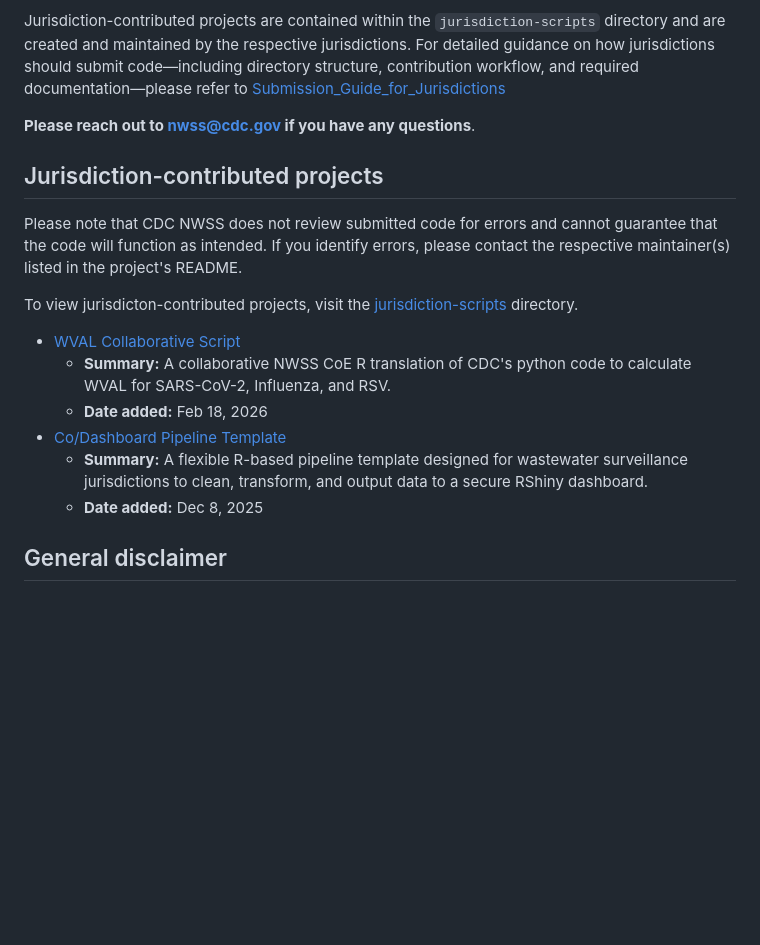
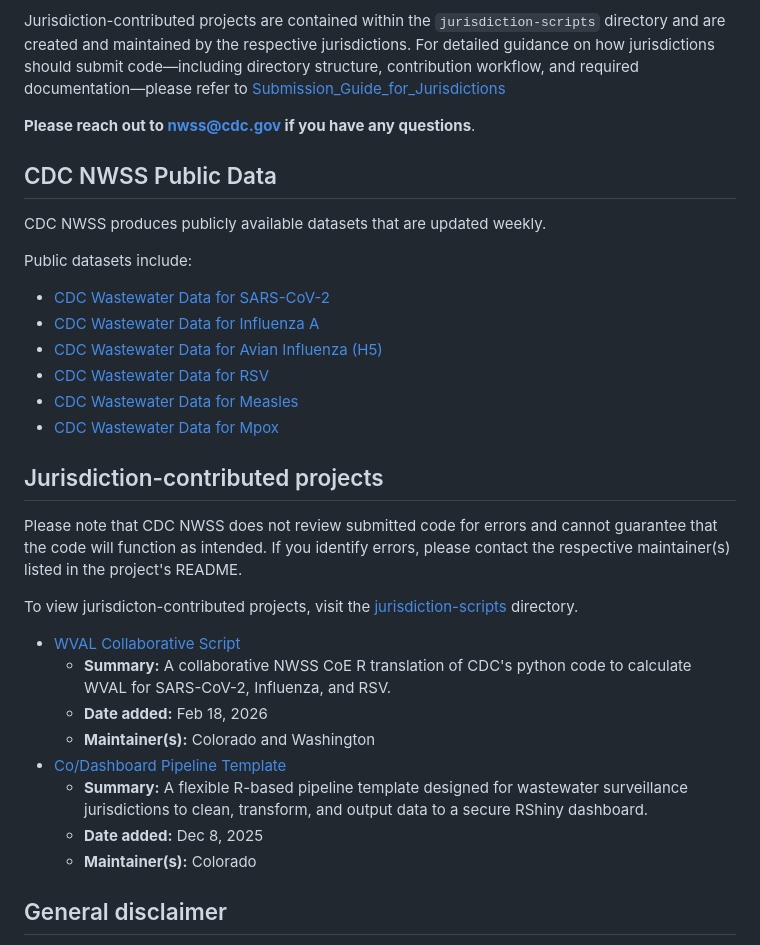
Before and after one commit to CDCgov/NWSS, a Markdown page: README.md, the part around the change. GitHub-like rendering; blank space fills up the shorter version.

```diff
--- a/README.md
+++ b/README.md
@@ -8,6 +8,17 @@ For detailed guidance on how jurisdictions should submit code—including direct
 
 **Please reach out to nwss@cdc.gov if you have any questions**.
 
+## CDC NWSS Public Data
+CDC NWSS produces publicly available datasets that are updated weekly.
+
+Public datasets include:
+  - [CDC Wastewater Data for SARS-CoV-2](https://data.cdc.gov/Public-Health-Surveillance/CDC-Wastewater-Data-for-SARS-CoV-2/j9g8-acpt/about_data)
+  - [CDC Wastewater Data for Influenza A](https://data.cdc.gov/Public-Health-Surveillance/CDC-Wastewater-Data-for-Influenza-A/ymmh-divb/about_data)
+  - [CDC Wastewater Data for Avian Influenza (H5)](https://data.cdc.gov/Public-Health-Surveillance/CDC-Wastewater-Data-for-Avian-Influenza-A-H5-/mtpu-urpp/about_data)
+  - [CDC Wastewater Data for RSV](https://data.cdc.gov/Public-Health-Surveillance/CDC-Wastewater-Data-for-RSV/45cq-cw4i/about_data)
+  - [CDC Wastewater Data for Measles](https://data.cdc.gov/Public-Health-Surveillance/CDC-Wastewater-Data-for-Measles/akvg-8vrb/about_data)
+  - [CDC Wastewater Data for Mpox](https://data.cdc.gov/Public-Health-Surveillance/CDC-Wastewater-Data-for-Mpox/xpxn-rzgz/about_data)
+
 ## Jurisdiction-contributed projects
 Please note that CDC NWSS does not review submitted code for errors and cannot guarantee that the code will function as intended. If you identify errors, please contact the respective maintainer(s) listed in the project's README.
 
@@ -15,9 +26,11 @@ To view jurisdicton-contributed projects, visit the [jurisdiction-scripts](https
   - [WVAL Collaborative Script](https://github.com/CDCgov/NWSS/tree/master/jurisdiction-scripts/WVAL%20Collaborative%20Script)
     -   **Summary:** A collaborative NWSS CoE R translation of CDC's python code to calculate WVAL for SARS-CoV-2, Influenza, and RSV.
     -   **Date added:** Feb 18, 2026
+    -   **Maintainer(s):** Colorado and Washington
   - [Co/Dashboard Pipeline Template](https://github.com/CDCgov/NWSS/tree/master/jurisdiction-scripts/CO/Dashboard%20Pipeline%20Template)
     - **Summary:** A flexible R-based pipeline template designed for wastewater surveillance jurisdictions to clean, transform, and output data to a secure RShiny dashboard.
     - **Date added:** Dec 8, 2025
+    - **Maintainer(s):** Colorado
 
 ## General disclaimer
 This repository was created for use by CDC programs to collaborate on public health related projects in support of the [CDC mission](https://www.cdc.gov/about/organization/mission.htm).  GitHub is not hosted by the CDC, but is a third party website used by CDC and its partners to share information and collaborate on software. CDC use of GitHub does not imply an endorsement of any one particular service, product, or enterprise.
```
